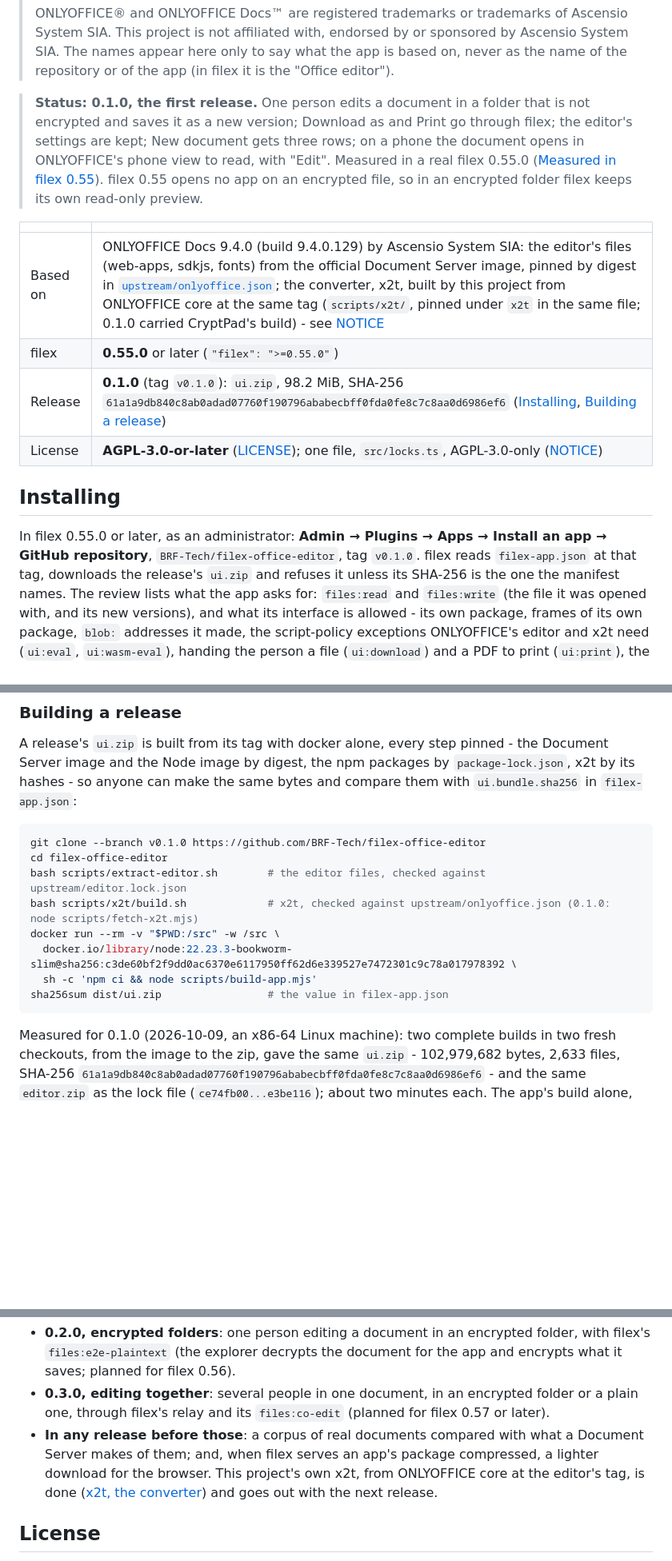
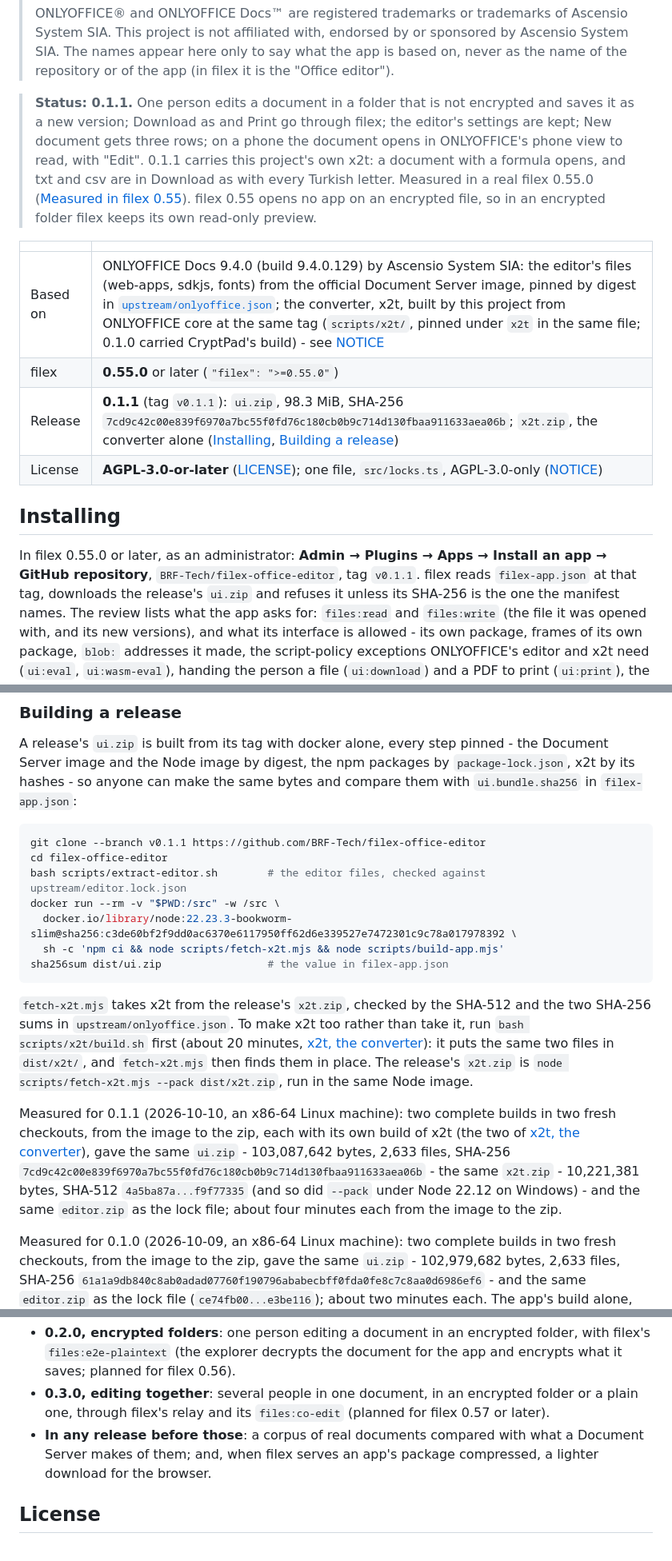
Before and after one commit to BRF-Tech/filex-office-editor, a Markdown page: README.md, 3 parts joined by grey strips. Shown at 80% size. Rendered like a GitHub page; blank space fills up the shorter version.

````diff
--- a/README.md
+++ b/README.md
@@ -25,27 +25,28 @@ releases, as filex gains what they need ([Roadmap](#roadmap)).
 > what the app is based on, never as the name of the repository or of the
 > app (in filex it is the "Office editor").
 
-> **Status: 0.1.0, the first release.** One person edits a document in a
-> folder that is not encrypted and saves it as a new version; Download as
-> and Print go through filex; the editor's settings are kept; New document
-> gets three rows; on a phone the document opens in ONLYOFFICE's phone view
-> to read, with "Edit". Measured in a real filex 0.55.0
-> ([Measured in filex 0.55](#measured-in-filex-055)). filex 0.55 opens no
-> app on an encrypted file, so in an encrypted folder filex keeps its own
-> read-only preview.
+> **Status: 0.1.1.** One person edits a document in a folder that is not
+> encrypted and saves it as a new version; Download as and Print go through
+> filex; the editor's settings are kept; New document gets three rows; on a
+> phone the document opens in ONLYOFFICE's phone view to read, with "Edit".
+> 0.1.1 carries this project's own x2t: a document with a formula opens,
+> and txt and csv are in Download as with every Turkish letter. Measured in
+> a real filex 0.55.0 ([Measured in filex 0.55](#measured-in-filex-055)).
+> filex 0.55 opens no app on an encrypted file, so in an encrypted folder
+> filex keeps its own read-only preview.
 
 | | |
 |---|---|
 | Based on | ONLYOFFICE Docs 9.4.0 (build 9.4.0.129) by Ascensio System SIA: the editor's files (web-apps, sdkjs, fonts) from the official Document Server image, pinned by digest in [`upstream/onlyoffice.json`](upstream/onlyoffice.json); the converter, x2t, built by this project from ONLYOFFICE core at the same tag (`scripts/x2t/`, pinned under `x2t` in the same file; 0.1.0 carried CryptPad's build) - see [NOTICE](NOTICE) |
 | filex | **0.55.0** or later (`"filex": ">=0.55.0"`) |
-| Release | **0.1.0** (tag `v0.1.0`): `ui.zip`, 98.2 MiB, SHA-256 `61a1a9db840c8ab0adad07760f190796ababecbff0fda0fe8c7c8aa0d6986ef6` ([Installing](#installing), [Building a release](#building-a-release)) |
+| Release | **0.1.1** (tag `v0.1.1`): `ui.zip`, 98.3 MiB, SHA-256 `7cd9c42c00e839f6970a7bc55f0fd76c180cb0b9c714d130fbaa911633aea06b`; `x2t.zip`, the converter alone ([Installing](#installing), [Building a release](#building-a-release)) |
 | License | **AGPL-3.0-or-later** ([LICENSE](LICENSE)); one file, `src/locks.ts`, AGPL-3.0-only ([NOTICE](NOTICE)) |
 
 ## Installing
 
 In filex 0.55.0 or later, as an administrator: **Admin → Plugins → Apps →
 Install an app → GitHub repository**, `BRF-Tech/filex-office-editor`, tag
-`v0.1.0`. filex reads `filex-app.json` at that tag, downloads the release's
+`v0.1.1`. filex reads `filex-app.json` at that tag, downloads the release's
 `ui.zip` and refuses it unless its SHA-256 is the one the manifest names.
 The review lists what the app asks for: `files:read` and `files:write` (the
 file it was opened with, and its new versions), and what its interface is
@@ -516,15 +517,31 @@ packages by `package-lock.json`, x2t by its hashes - so anyone can make the
 same bytes and compare them with `ui.bundle.sha256` in `filex-app.json`:
 
 ```bash
-git clone --branch v0.1.0 https://github.com/BRF-Tech/filex-office-editor
+git clone --branch v0.1.1 https://github.com/BRF-Tech/filex-office-editor
 cd filex-office-editor
 bash scripts/extract-editor.sh        # the editor files, checked against upstream/editor.lock.json
-bash scripts/x2t/build.sh             # x2t, checked against upstream/onlyoffice.json (0.1.0: node scripts/fetch-x2t.mjs)
 docker run --rm -v "$PWD:/src" -w /src \
   docker.io/library/node:22.23.3-bookworm-slim@sha256:c3de60bf2f9dd0ac6370e6117950ff62d6e339527e7472301c9c78a017978392 \
-  sh -c 'npm ci && node scripts/build-app.mjs'
+  sh -c 'npm ci && node scripts/fetch-x2t.mjs && node scripts/build-app.mjs'
 sha256sum dist/ui.zip                 # the value in filex-app.json
 ```
+
+`fetch-x2t.mjs` takes x2t from the release's `x2t.zip`, checked by the
+SHA-512 and the two SHA-256 sums in `upstream/onlyoffice.json`. To make x2t
+too rather than take it, run `bash scripts/x2t/build.sh` first (about 20
+minutes, [x2t, the converter](#x2t-the-converter)): it puts the same two
+files in `dist/x2t/`, and `fetch-x2t.mjs` then finds them in place. The
+release's `x2t.zip` is `node scripts/fetch-x2t.mjs --pack dist/x2t.zip`,
+run in the same Node image.
+
+Measured for 0.1.1 (2026-10-10, an x86-64 Linux machine): two complete
+builds in two fresh checkouts, from the image to the zip, each with its own
+build of x2t (the two of [x2t, the converter](#x2t-the-converter)), gave the
+same `ui.zip` - 103,087,642 bytes, 2,633 files, SHA-256
+`7cd9c42c00e839f6970a7bc55f0fd76c180cb0b9c714d130fbaa911633aea06b` - the
+same `x2t.zip` - 10,221,381 bytes, SHA-512 `4a5ba87a...f9f77335` (and so
+did `--pack` under Node 22.12 on Windows) - and the same `editor.zip` as
+the lock file; about four minutes each from the image to the zip.
 
 Measured for 0.1.0 (2026-10-09, an x86-64 Linux machine): two complete
 builds in two fresh checkouts, from the image to the zip, gave the same
@@ -853,10 +871,7 @@ Next - the numbers are a plan, and each waits for what filex has to give it
   `files:co-edit` (planned for filex 0.57 or later).
 - **In any release before those**: a corpus of real documents compared
   with what a Document Server makes of them; and, when filex serves an
-  app's package compressed, a lighter download for the browser. This
-  project's own x2t, from ONLYOFFICE core at the editor's tag, is done
-  ([x2t, the converter](#x2t-the-converter)) and goes out with the next
-  release.
+  app's package compressed, a lighter download for the browser.
 
 ## License
 
````
Also changed, not shown: other parts of README.md (+7 -6 lines), CHANGELOG.md (+28 -23 lines).
